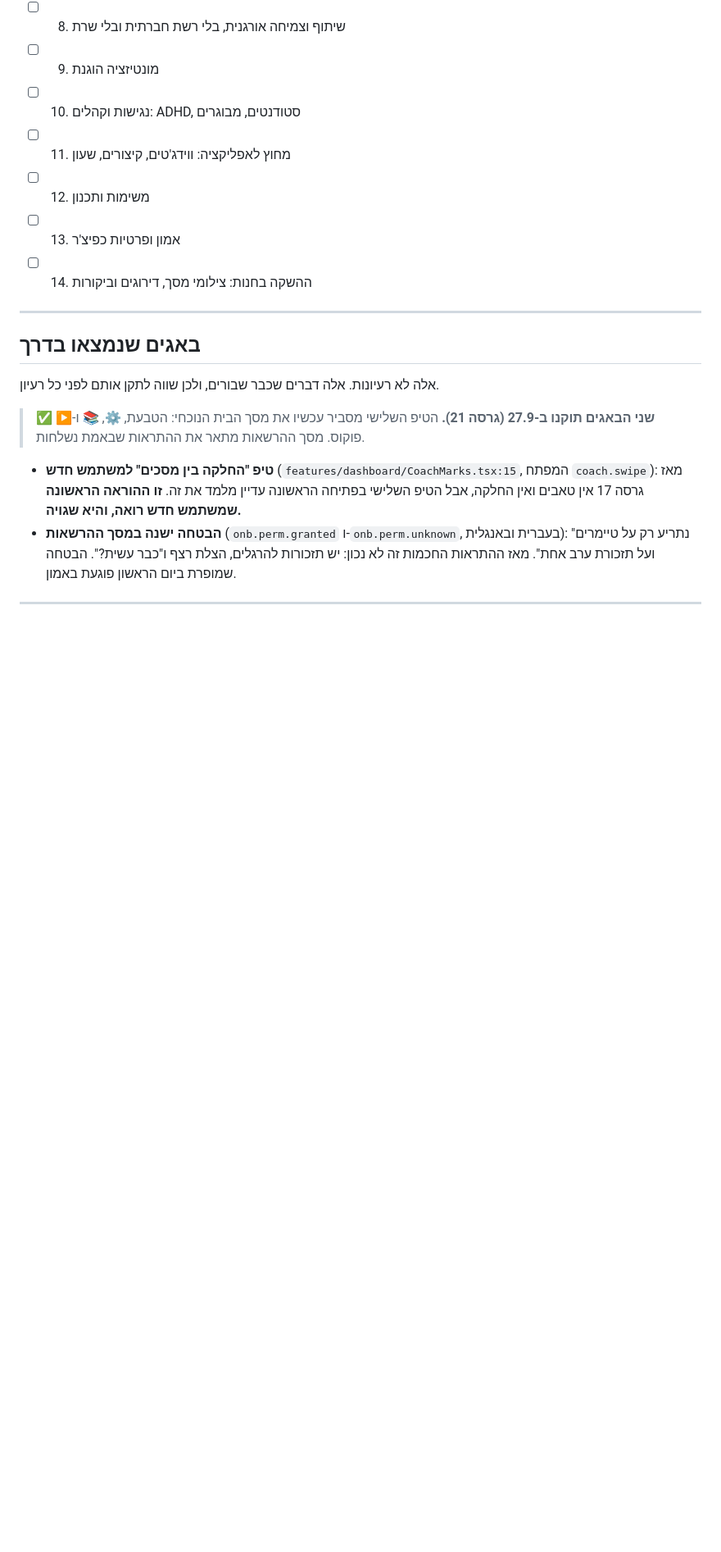
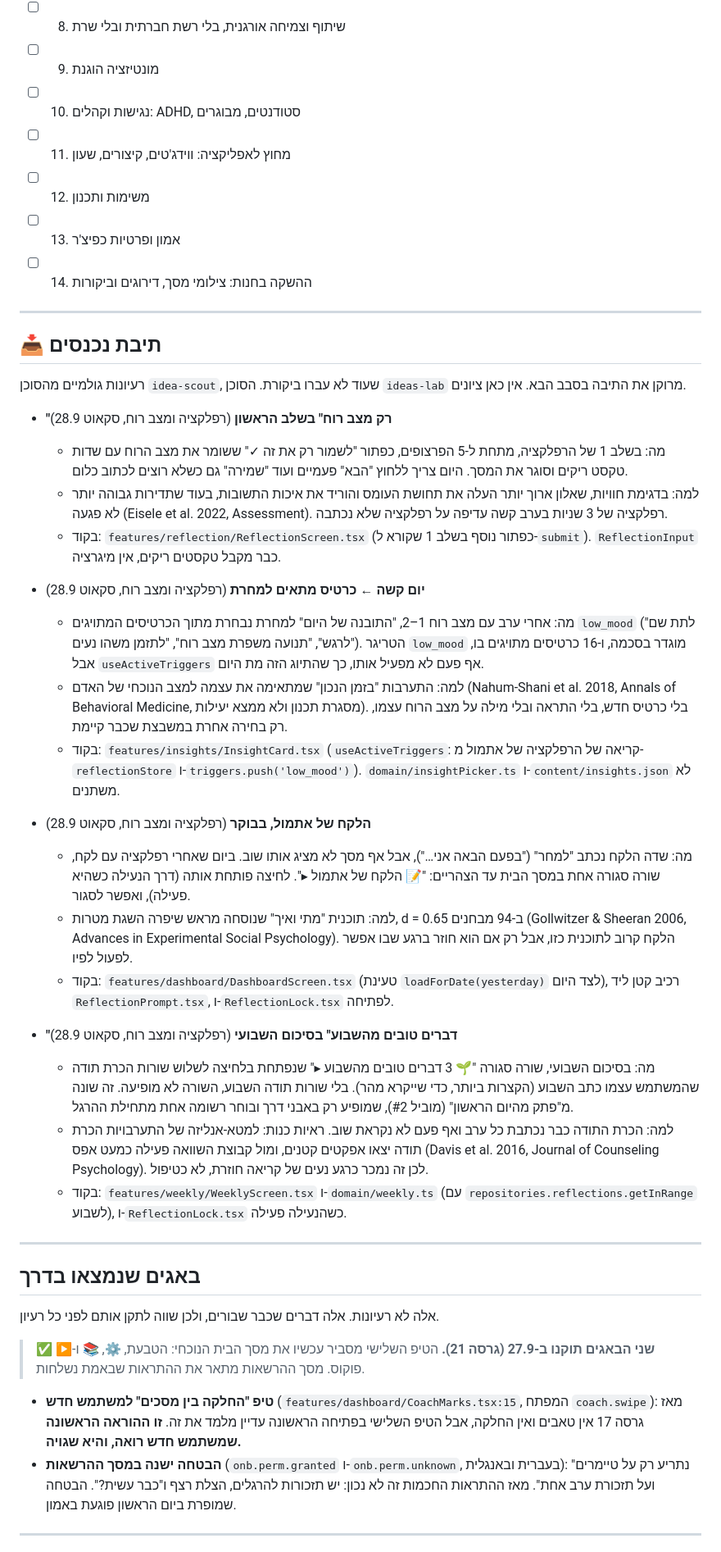
Before and after one commit to rost1234/rost1234, a Markdown page: momentum/IDEAS-LAB.md, the part around one of its changes. Shown at 82% size. Rendered like a GitHub page; blank space fills up the shorter version.

Commit message:
Ideas lab: add the inbox and the scout's reflection and mood ideas
Co-Authored-By: Claude Opus 5.5 <noreply@anthropic.com>
Claude-Session: https://claude.ai/code/session_01HUBvAnh76Jx4GvK2dD9XcW

```diff
--- a/momentum/IDEAS-LAB.md
+++ b/momentum/IDEAS-LAB.md
@@ -44,6 +45,32 @@
 - [ ] 12. משימות ותכנון
 - [ ] 13. אמון ופרטיות כפיצ'ר
 - [ ] 14. ההשקה בחנות: צילומי מסך, דירוגים וביקורות
+
+---
+
+## 📥 תיבת נכנסים
+
+רעיונות גולמיים מהסוכן `idea-scout`, שעוד לא עברו ביקורת. הסוכן `ideas-lab` מרוקן את התיבה בסבב הבא. אין כאן ציונים.
+
+- **"רק מצב רוח" בשלב הראשון** (רפלקציה ומצב רוח, סקאוט 28.9)
+  - מה: בשלב 1 של הרפלקציה, מתחת ל-5 הפרצופים, כפתור "לשמור רק את זה ✓" ששומר את מצב הרוח עם שדות טקסט ריקים וסוגר את המסך. היום צריך ללחוץ "הבא" פעמיים ועוד "שמירה" גם כשלא רוצים לכתוב כלום.
+  - למה: בדגימת חוויות, שאלון ארוך יותר העלה את תחושת העומס והוריד את איכות התשובות, בעוד שתדירות גבוהה יותר לא פגעה (Eisele et al. 2022, Assessment). רפלקציה של 3 שניות בערב קשה עדיפה על רפלקציה שלא נכתבה.
+  - בקוד: `features/reflection/ReflectionScreen.tsx` (כפתור נוסף בשלב 1 שקורא ל-`submit`). `ReflectionInput` כבר מקבל טקסטים ריקים, אין מיגרציה.
+
+- **יום קשה ← כרטיס מתאים למחרת** (רפלקציה ומצב רוח, סקאוט 28.9)
+  - מה: אחרי ערב עם מצב רוח 1–2, "התובנה של היום" למחרת נבחרת מתוך הכרטיסים המתויגים `low_mood` ("לתת שם לרגש", "תנועה משפרת מצב רוח", "לתזמן משהו נעים"). הטריגר `low_mood` מוגדר בסכמה, ו-16 כרטיסים מתויגים בו, אבל `useActiveTriggers` אף פעם לא מפעיל אותו, כך שהתיוג הזה מת היום.
+  - למה: התערבות "בזמן הנכון" שמתאימה את עצמה למצב הנוכחי של האדם (Nahum-Shani et al. 2018, Annals of Behavioral Medicine, מסגרת תכנון ולא ממצא יעילות). בלי כרטיס חדש, בלי התראה ובלי מילה על מצב הרוח עצמו, רק בחירה אחרת במשבצת שכבר קיימת.
+  - בקוד: `features/insights/InsightCard.tsx` (`useActiveTriggers`: קריאה של הרפלקציה של אתמול מ-`reflectionStore` ו-`triggers.push('low_mood')`). `domain/insightPicker.ts` ו-`content/insights.json` לא משתנים.
+
+- **הלקח של אתמול, בבוקר** (רפלקציה ומצב רוח, סקאוט 28.9)
+  - מה: שדה הלקח נכתב "למחר" ("בפעם הבאה אני…"), אבל אף מסך לא מציג אותו שוב. ביום שאחרי רפלקציה עם לקח, שורה סגורה אחת במסך הבית עד הצהריים: "📝 הלקח של אתמול ▸". לחיצה פותחת אותה (דרך הנעילה כשהיא פעילה), ואפשר לסגור.
+  - למה: תוכנית "מתי ואיך" שנוסחה מראש שיפרה השגת מטרות, d = 0.65 ב-94 מבחנים (Gollwitzer & Sheeran 2006, Advances in Experimental Social Psychology). הלקח קרוב לתוכנית כזו, אבל רק אם הוא חוזר ברגע שבו אפשר לפעול לפיו.
+  - בקוד: `features/dashboard/DashboardScreen.tsx` (טעינת `loadForDate(yesterday)` לצד היום), רכיב קטן ליד `ReflectionPrompt.tsx`, ו-`ReflectionLock.tsx` לפתיחה.
+
+- **"דברים טובים מהשבוע" בסיכום השבועי** (רפלקציה ומצב רוח, סקאוט 28.9)
+  - מה: בסיכום השבועי, שורה סגורה "🌱 3 דברים טובים מהשבוע ▸" שנפתחת בלחיצה לשלוש שורות הכרת תודה שהמשתמש עצמו כתב השבוע (הקצרות ביותר, כדי שייקרא מהר). בלי שורות תודה השבוע, השורה לא מופיעה. זה שונה מ"פתק מהיום הראשון" (מוביל #2), שמופיע רק באבני דרך ובוחר רשומה אחת מתחילת ההרגל.
+  - למה: הכרת התודה כבר נכתבת כל ערב ואף פעם לא נקראת שוב. ראיות כנות: למטא-אנליזה של התערבויות הכרת תודה יצאו אפקטים קטנים, ומול קבוצת השוואה פעילה כמעט אפס (Davis et al. 2016, Journal of Counseling Psychology). לכן זה נמכר כרגע נעים של קריאה חוזרת, לא כטיפול.
+  - בקוד: `features/weekly/WeeklyScreen.tsx` ו-`domain/weekly.ts` (עם `repositories.reflections.getInRange` לשבוע), ו-`ReflectionLock.tsx` כשהנעילה פעילה.
 
 ---
 
```
Also changed, not shown: other parts of momentum/IDEAS-LAB.md (+2 -1 lines).
